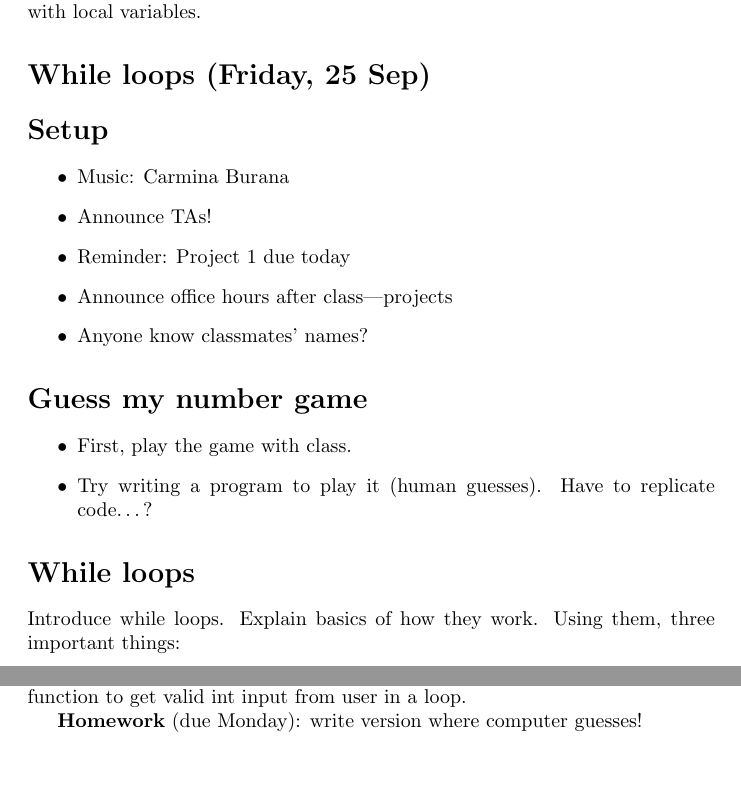
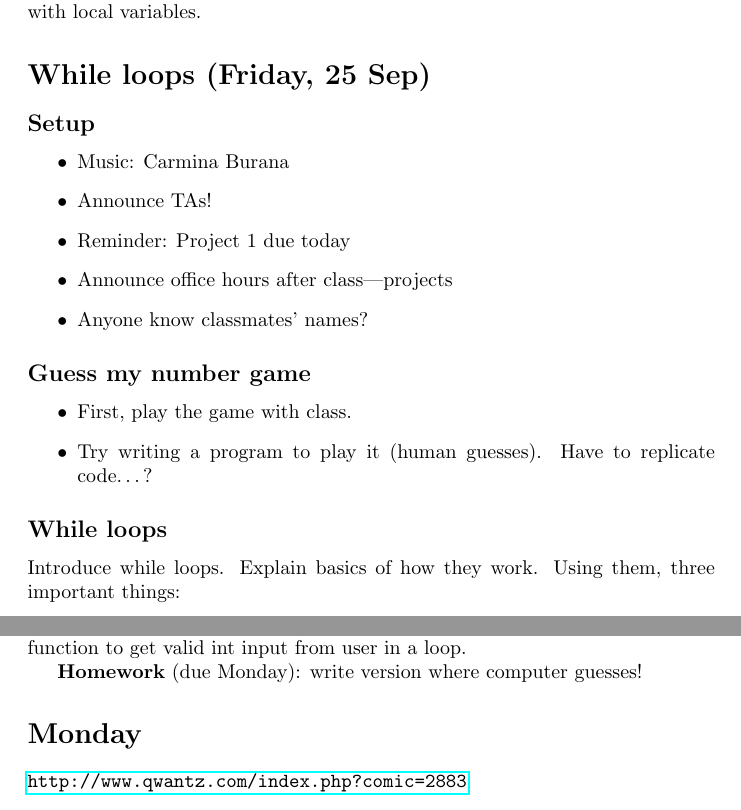
Before and after one commit to Hendrix-CS/csci150, a LaTeX document (lectures/class-notes.tex): two parts of pages 14 and 15 of 15, joined at a grey line, cut so that both start at the same text. Compiled offline with pdfLaTeX.

Commit message:
dinosaur comics!

```diff
--- a/lectures/class-notes.tex
+++ b/lectures/class-notes.tex
@@ -594,7 +594,7 @@
 
 \section*{While loops (Friday, 25 Sep)}
 
-\section*{Setup}
+\subsection*{Setup}
 \begin{itemize}
 \item Music: Carmina Burana
 \item Announce TAs!
@@ -603,7 +603,7 @@
 \item Anyone know classmates' names?
 \end{itemize}
 
-\section*{Guess my number game}
+\subsection*{Guess my number game}
 
 \begin{itemize}
 \item First, play the game with class.
@@ -611,7 +611,7 @@
   replicate code\dots?
 \end{itemize}
 
-\section*{While loops}
+\subsection*{While loops}
 
 Introduce while loops.  Explain basics of how they work.
 Using them, three important things:
@@ -634,4 +634,9 @@
 make another function to get valid int input from user in a loop.
 
 \textbf{Homework} (due Monday): write version where computer guesses!
+
+\section*{Monday}
+
+\url{http://www.qwantz.com/index.php?comic=2883}
+
 \end{document}
```
